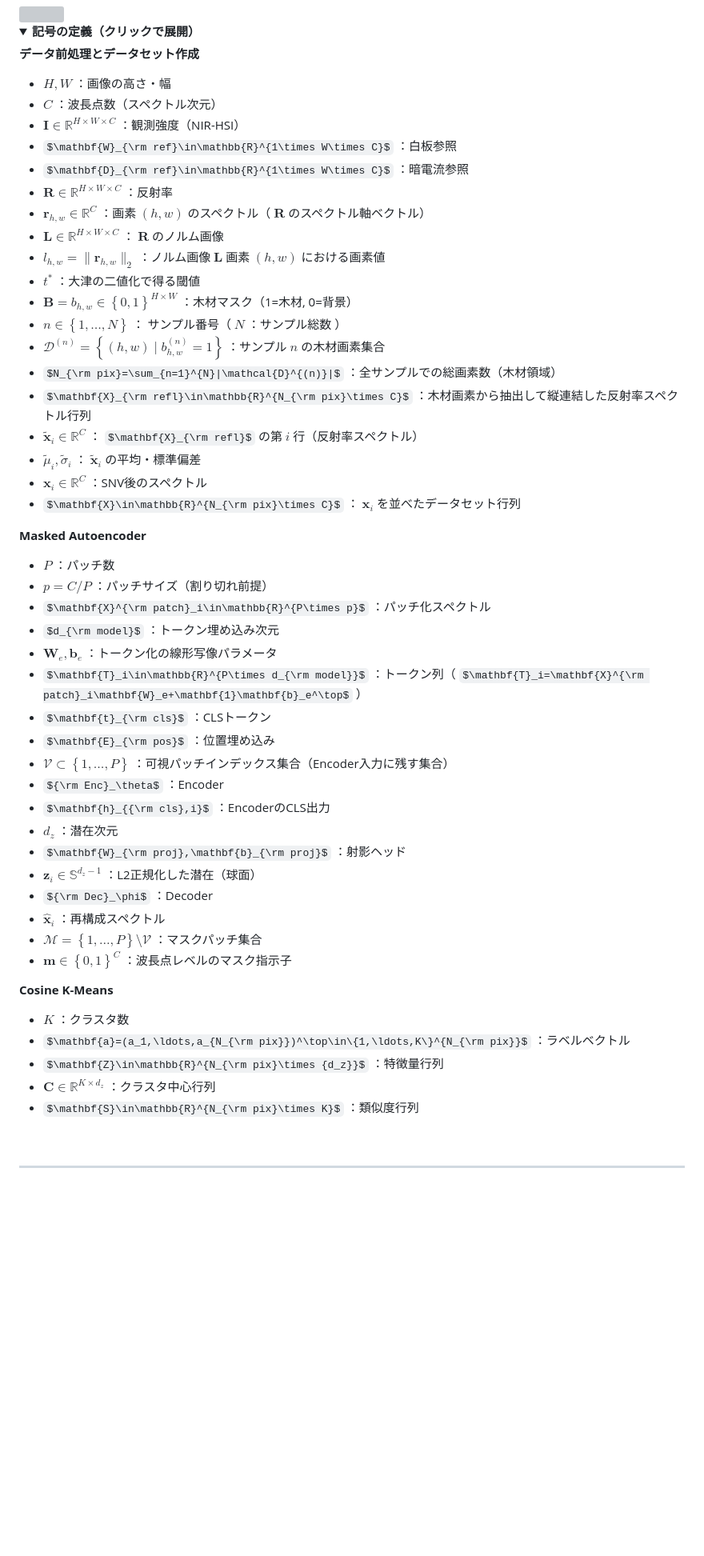
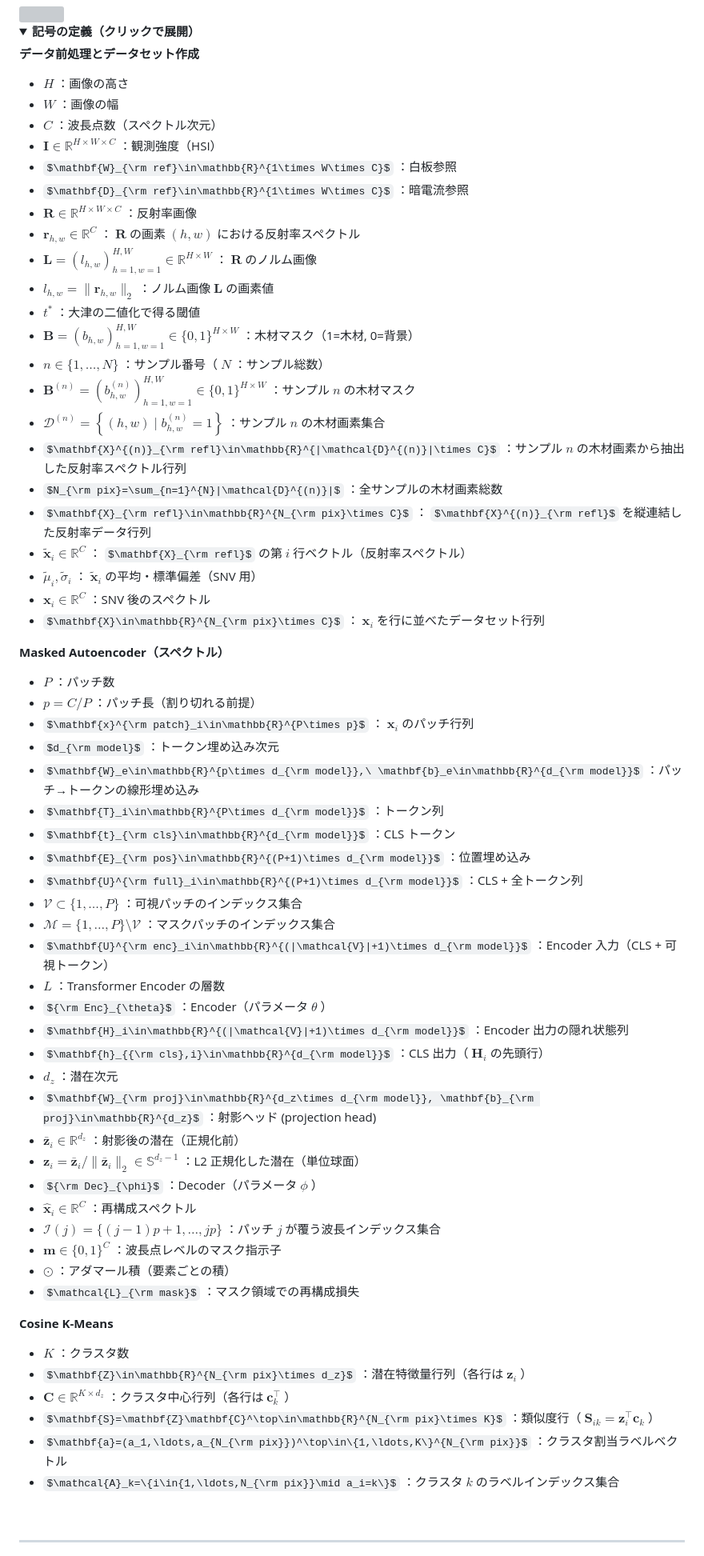
Before and after one commit to Mantis-Ryuji/poster-2026, a Markdown page: index.md, the part around one of its changes. Shown at 80% size. Drawn GitHub-style; folded sections open; some formulas as TeX source; blank space fills up the shorter version; grey boxes are pictures that could not be loaded.

```diff
--- a/index.md
+++ b/index.md
@@ -50,54 +50,66 @@
 
 **データ前処理とデータセット作成**
 
-*  $H,W$ ：画像の高さ・幅
-*  $C$ ：波長点数（スペクトル次元）
-*  $\mathbf{I}\in\mathbb{R}^{H\times W\times C}$ ：観測強度（NIR-HSI）
-*  $\mathbf{W}_{\rm ref}\in\mathbb{R}^{1\times W\times C}$ ：白板参照
-*  $\mathbf{D}_{\rm ref}\in\mathbb{R}^{1\times W\times C}$ ：暗電流参照
-*  $\mathbf{R}\in\mathbb{R}^{H\times W\times C}$ ：反射率
-*  $\mathbf{r}_{h,w}\in\mathbb{R}^C$ ：画素 $(h,w)$ のスペクトル（ $\mathbf{R}$ のスペクトル軸ベクトル）
-*  $\mathbf{L}\in\mathbb{R}^{H\times W\times C}$ ： $\mathbf{R}$ のノルム画像
-*  $l_{h,w}=\|\mathbf{r}_{h,w}\|_2$ ：ノルム画像 $\mathbf{L}$ 画素 $(h,w)$ における画素値
-*  $t^*$ ：大津の二値化で得る閾値
-*  $\mathbf{B}={b_{h,w}}\in\left\{0,1\right\}^{H\times W}$ ：木材マスク（1=木材, 0=背景）
-*  $n\in\left\{1,\dots,N\right\}$ ： サンプル番号（ $N$ ：サンプル総数 ）
-*  $\mathcal{D}^{(n)}=\left\{(h,w)\mid b^{(n)}_{h,w}=1\right\}$ ：サンプル $n$ の木材画素集合
-*  $N_{\rm pix}=\sum_{n=1}^{N}|\mathcal{D}^{(n)}|$ ：全サンプルでの総画素数（木材領域）
-*  $\mathbf{X}_{\rm refl}\in\mathbb{R}^{N_{\rm pix}\times C}$ ：木材画素から抽出して縦連結した反射率スペクトル行列
-*  $\tilde{\mathbf{x}}_i\in\mathbb{R}^C$ ： $\mathbf{X}_{\rm refl}$ の第 $i$ 行（反射率スペクトル）
-*  $\tilde{\mu}_i,\tilde{\sigma}_i$ ： $\tilde{\mathbf{x}}_i$ の平均・標準偏差
-*  $\mathbf{x}_i\in\mathbb{R}^C$ ：SNV後のスペクトル
-*  $\mathbf{X}\in\mathbb{R}^{N_{\rm pix}\times C}$ ： $\mathbf{x}_i$ を並べたデータセット行列
+* $H$ ：画像の高さ
+* $W$ ：画像の幅
+* $C$ ：波長点数（スペクトル次元）
+* $\mathbf{I}\in\mathbb{R}^{H\times W\times C}$ ：観測強度（HSI）
+* $\mathbf{W}_{\rm ref}\in\mathbb{R}^{1\times W\times C}$ ：白板参照
+* $\mathbf{D}_{\rm ref}\in\mathbb{R}^{1\times W\times C}$ ：暗電流参照
+* $\mathbf{R}\in\mathbb{R}^{H\times W\times C}$ ：反射率画像
+* $\mathbf{r}_{h,w}\in\mathbb{R}^{C}$ ： $\mathbf{R}$ の画素 $(h,w)$ における反射率スペクトル
+* $\mathbf{L}=(l_{h,w})_{h=1,w=1}^{H,W}\in\mathbb{R}^{H\times W}$ ： $\mathbf{R}$ のノルム画像
+* $l_{h,w}=\|\mathbf{r}_{h,w}\|_2$ ：ノルム画像 $\mathbf{L}$ の画素値
+* $t^*$ ：大津の二値化で得る閾値
+* $\mathbf{B}=(b_{h,w})_{h=1,w=1}^{H,W}\in\{0,1\}^{H\times W}$ ：木材マスク（1=木材, 0=背景）
+* $n\in\{1,\ldots,N\}$ ：サンプル番号（ $N$ ：サンプル総数）
+* $\mathbf{B}^{(n)}=(b^{(n)}_{h,w})_{h=1,w=1}^{H,W}\in\{0,1\}^{H\times W}$ ：サンプル $n$ の木材マスク
+* $\mathcal{D}^{(n)}=\left\{(h,w)\mid b^{(n)}_{h,w}=1\right\}$ ：サンプル $n$ の木材画素集合
+* $\mathbf{X}^{(n)}_{\rm refl}\in\mathbb{R}^{|\mathcal{D}^{(n)}|\times C}$ ：サンプル $n$ の木材画素から抽出した反射率スペクトル行列
+* $N_{\rm pix}=\sum_{n=1}^{N}|\mathcal{D}^{(n)}|$ ：全サンプルの木材画素総数
+* $\mathbf{X}_{\rm refl}\in\mathbb{R}^{N_{\rm pix}\times C}$ ： $\mathbf{X}^{(n)}_{\rm refl}$ を縦連結した反射率データ行列
+* $\tilde{\mathbf{x}}_i\in\mathbb{R}^{C}$ ： $\mathbf{X}_{\rm refl}$ の第 $i$ 行ベクトル（反射率スペクトル）
+* $\tilde{\mu}_i,\tilde{\sigma}_i$ ： $\tilde{\mathbf{x}}_i$ の平均・標準偏差（SNV 用）
+* $\mathbf{x}_i\in\mathbb{R}^{C}$ ：SNV 後のスペクトル
+* $\mathbf{X}\in\mathbb{R}^{N_{\rm pix}\times C}$ ： $\mathbf{x}_i$ を行に並べたデータセット行列
 
-**Masked Autoencoder**
+**Masked Autoencoder（スペクトル）**
 
-*  $P$ ：パッチ数
-*  $p=C/P$ ：パッチサイズ（割り切れ前提）
-*  $\mathbf{X}^{\rm patch}_i\in\mathbb{R}^{P\times p}$ ：パッチ化スペクトル
-*  $d_{\rm model}$ ：トークン埋め込み次元
-*  $\mathbf{W}_e,\mathbf{b}_e$ ：トークン化の線形写像パラメータ
-*  $\mathbf{T}_i\in\mathbb{R}^{P\times d_{\rm model}}$ ：トークン列（ $\mathbf{T}_i=\mathbf{X}^{\rm patch}_i\mathbf{W}_e+\mathbf{1}\mathbf{b}_e^\top$ ）
-*  $\mathbf{t}_{\rm cls}$ ：CLSトークン
-*  $\mathbf{E}_{\rm pos}$ ：位置埋め込み
-*  $\mathcal{V}\subset\left\{1,\ldots,P\right\}$ ：可視パッチインデックス集合（Encoder入力に残す集合）
-*  ${\rm Enc}_\theta$ ：Encoder
-*  $\mathbf{h}_{{\rm cls},i}$ ：EncoderのCLS出力
-*  $d_z$ ：潜在次元
-*  $\mathbf{W}_{\rm proj},\mathbf{b}_{\rm proj}$ ：射影ヘッド
-*  $\mathbf{z}_i\in\mathbb{S}^{d_z-1}$ ：L2正規化した潜在（球面）
-*  ${\rm Dec}_\phi$ ：Decoder
-*  $\hat{\mathbf{x}}_i$ ：再構成スペクトル
-*  $\mathcal{M}=\left\{1,\ldots,P\right\}\setminus\mathcal{V}$ ：マスクパッチ集合
-*  $\mathbf{m}\in\left\{0,1\right\}^C$ ：波長点レベルのマスク指示子
+* $P$ ：パッチ数
+* $p=C/P$ ：パッチ長（割り切れる前提）
+* $\mathbf{x}^{\rm patch}_i\in\mathbb{R}^{P\times p}$ ： $\mathbf{x}_i$ のパッチ行列
+* $d_{\rm model}$ ：トークン埋め込み次元
+* $\mathbf{W}_e\in\mathbb{R}^{p\times d_{\rm model}},\ \mathbf{b}_e\in\mathbb{R}^{d_{\rm model}}$ ：パッチ→トークンの線形埋め込み
+* $\mathbf{T}_i\in\mathbb{R}^{P\times d_{\rm model}}$ ：トークン列
+* $\mathbf{t}_{\rm cls}\in\mathbb{R}^{d_{\rm model}}$ ：CLS トークン
+* $\mathbf{E}_{\rm pos}\in\mathbb{R}^{(P+1)\times d_{\rm model}}$ ：位置埋め込み
+* $\mathbf{U}^{\rm full}_i\in\mathbb{R}^{(P+1)\times d_{\rm model}}$ ：CLS + 全トークン列
+* $\mathcal{V}\subset\{1,\ldots,P\}$ ：可視パッチのインデックス集合
+* $\mathcal{M}=\{1,\ldots,P\}\setminus\mathcal{V}$ ：マスクパッチのインデックス集合
+* $\mathbf{U}^{\rm enc}_i\in\mathbb{R}^{(|\mathcal{V}|+1)\times d_{\rm model}}$ ：Encoder 入力（CLS + 可視トークン）
+* $L$ ：Transformer Encoder の層数
+* ${\rm Enc}_{\theta}$ ：Encoder（パラメータ $\theta$ ）
+* $\mathbf{H}_i\in\mathbb{R}^{(|\mathcal{V}|+1)\times d_{\rm model}}$ ：Encoder 出力の隠れ状態列
+* $\mathbf{h}_{{\rm cls},i}\in\mathbb{R}^{d_{\rm model}}$ ：CLS 出力（ $\mathbf{H}_i$ の先頭行）
+* $d_z$ ：潜在次元
+* $\mathbf{W}_{\rm proj}\in\mathbb{R}^{d_z\times d_{\rm model}}, \mathbf{b}_{\rm proj}\in\mathbb{R}^{d_z}$ ：射影ヘッド (projection head)
+* $\bar{\mathbf{z}}_i\in\mathbb{R}^{d_z}$ ：射影後の潜在（正規化前）
+* $\mathbf{z}_i=\bar{\mathbf{z}}_i/\|\bar{\mathbf{z}}_i\|_2\in\mathbb{S}^{d_z-1}$ ：L2 正規化した潜在（単位球面）
+* ${\rm Dec}_{\phi}$ ：Decoder（パラメータ $\phi$ ）
+* $\hat{\mathbf{x}}_i\in\mathbb{R}^{C}$ ：再構成スペクトル
+* $\mathcal{I}(j)=\{(j-1)p+1,\ldots,jp\}$ ：パッチ $j$ が覆う波長インデックス集合
+* $\mathbf{m}\in\{0,1\}^{C}$ ：波長点レベルのマスク指示子
+* $\odot$ ：アダマール積（要素ごとの積）
+* $\mathcal{L}_{\rm mask}$ ：マスク領域での再構成損失
 
 **Cosine K-Means**
 
-*  $K$ ：クラスタ数
-*  $\mathbf{a}=(a_1,\ldots,a_{N_{\rm pix}})^\top\in\{1,\ldots,K\}^{N_{\rm pix}}$ ：ラベルベクトル
-*  $\mathbf{Z}\in\mathbb{R}^{N_{\rm pix}\times {d_z}}$ ：特徴量行列
-*  $\mathbf{C}\in\mathbb{R}^{K\times d_z}$ ：クラスタ中心行列
-*  $\mathbf{S}\in\mathbb{R}^{N_{\rm pix}\times K}$ ：類似度行列
+* $K$ ：クラスタ数
+* $\mathbf{Z}\in\mathbb{R}^{N_{\rm pix}\times d_z}$ ：潜在特徴量行列（各行は $\mathbf{z}_i$ ）
+* $\mathbf{C}\in\mathbb{R}^{K\times d_z}$ ：クラスタ中心行列（各行は $\mathbf{c}_k^\top$ ）
+* $\mathbf{S}=\mathbf{Z}\mathbf{C}^\top\in\mathbb{R}^{N_{\rm pix}\times K}$ ：類似度行（ $\mathbf{S}_{ik}=\mathbf{z}_i^\top\mathbf{c}_k$ ）
+* $\mathbf{a}=(a_1,\ldots,a_{N_{\rm pix}})^\top\in\{1,\ldots,K\}^{N_{\rm pix}}$ ：クラスタ割当ラベルベクトル
+* $\mathcal{A}_k=\{i\in{1,\ldots,N_{\rm pix}}\mid a_i=k\}$ ：クラスタ $k$ のラベルインデックス集合
 
 </details><br>
 
```
Also changed, not shown: other parts of index.md (+10 -12 lines).
